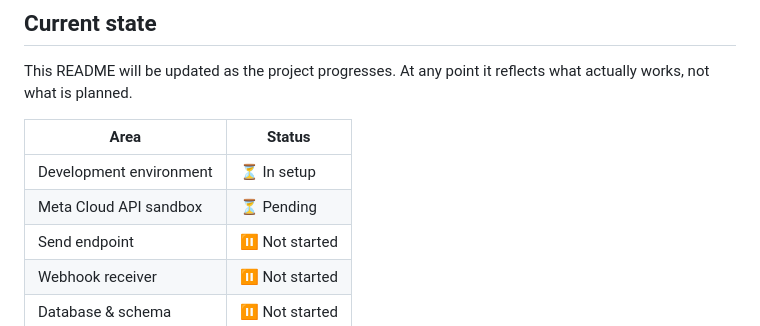
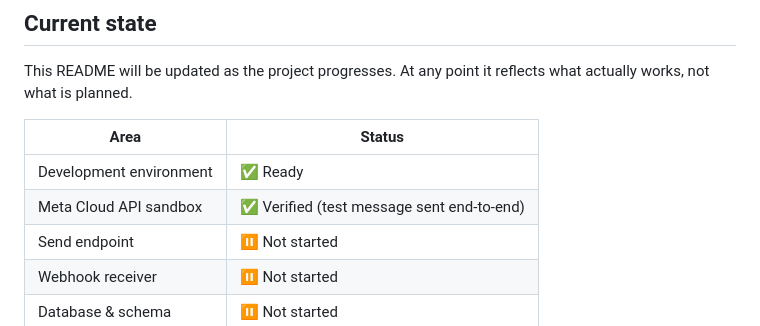
Before and after one commit to pablogiomi/notify-health-whatsapp-prototype, a Markdown page: README.md, the part around the change. Rendered like a GitHub page.

Commit message:
Day 1: dev environment ready, Meta sandbox verified end-to-end

```diff
--- a/README.md
+++ b/README.md
@@ -32,8 +32,8 @@ This README will be updated as the project progresses. At any point it reflects
 
 | Area | Status |
 |---|---|
-| Development environment | ⏳ In setup |
-| Meta Cloud API sandbox | ⏳ Pending |
+| Development environment | ✅ Ready |
+| Meta Cloud API sandbox | ✅ Verified (test message sent end-to-end) |
 | Send endpoint | ⏸ Not started |
 | Webhook receiver | ⏸ Not started |
 | Database & schema | ⏸ Not started |
```
